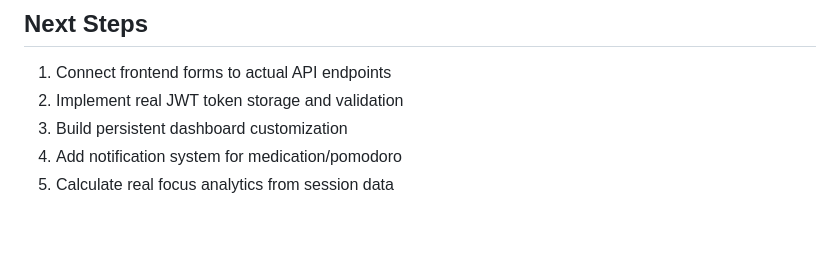
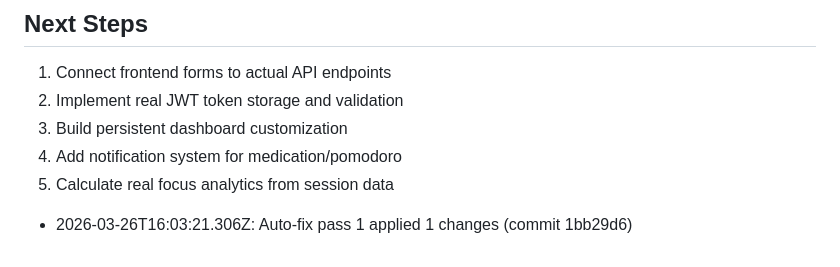
Before and after one commit to adrper79-dot/focusbro, a Markdown page: LESSONS_LEARNED.md, the part around the change. Drawn GitHub-style; blank space fills up the shorter version.

```diff
--- a/LESSONS_LEARNED.md
+++ b/LESSONS_LEARNED.md
@@ -564,3 +564,5 @@ wrangler kv:namespace list
 3. Build persistent dashboard customization
 4. Add notification system for medication/pomodoro
 5. Calculate real focus analytics from session data
+
+- 2026-03-26T16:03:21.306Z: Auto-fix pass 1 applied 1 changes (commit 1bb29d6)
```
